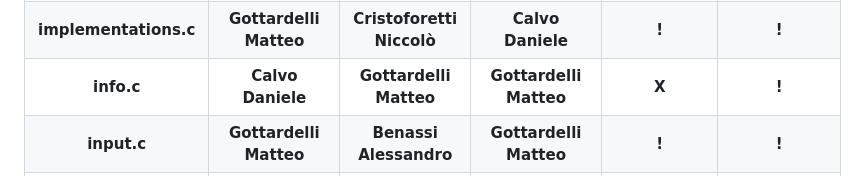
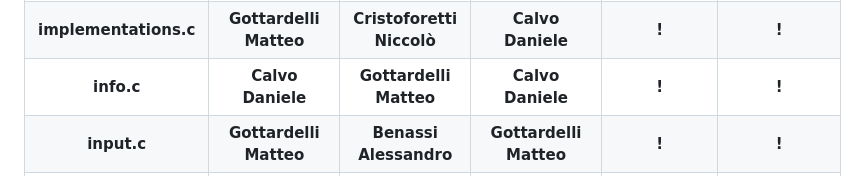
Before and after one commit to Embedded-Project-Mastermind/Mastermind, a Markdown page: README.md, the part around the change. Rendered like a GitHub page.

```diff
--- a/README.md
+++ b/README.md
@@ -295,8 +295,8 @@ This is referred to the TODO section, search TODO in those files and fill the mi
     <th>info.c</th>
     <th>Calvo Daniele</th>
     <th>Gottardelli Matteo</th>
-    <th>Gottardelli Matteo</th>
-    <th>X</th>
+    <th>Calvo Daniele</th>
+    <th>!</th>
     <th>!</th>
   </tr>
    <tr>
```
